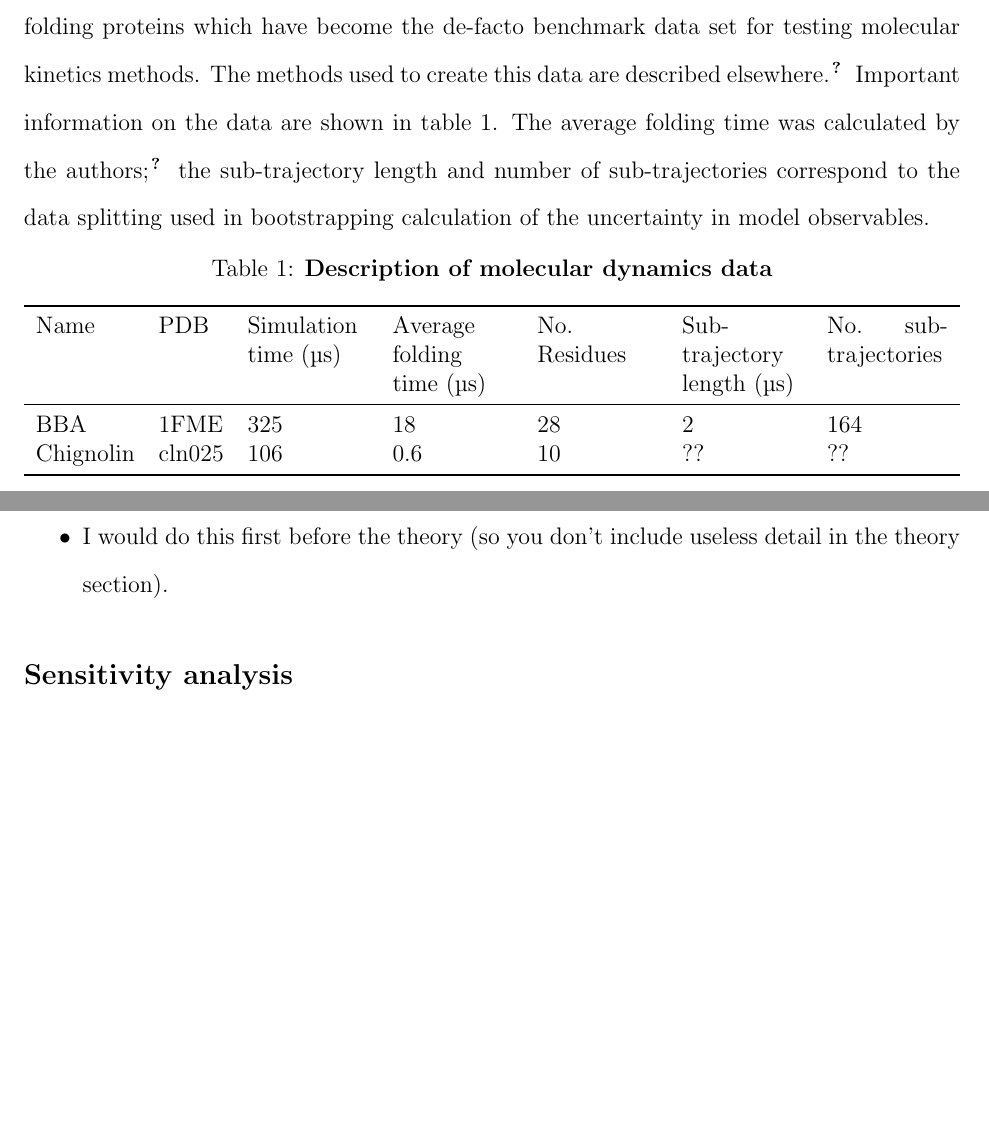
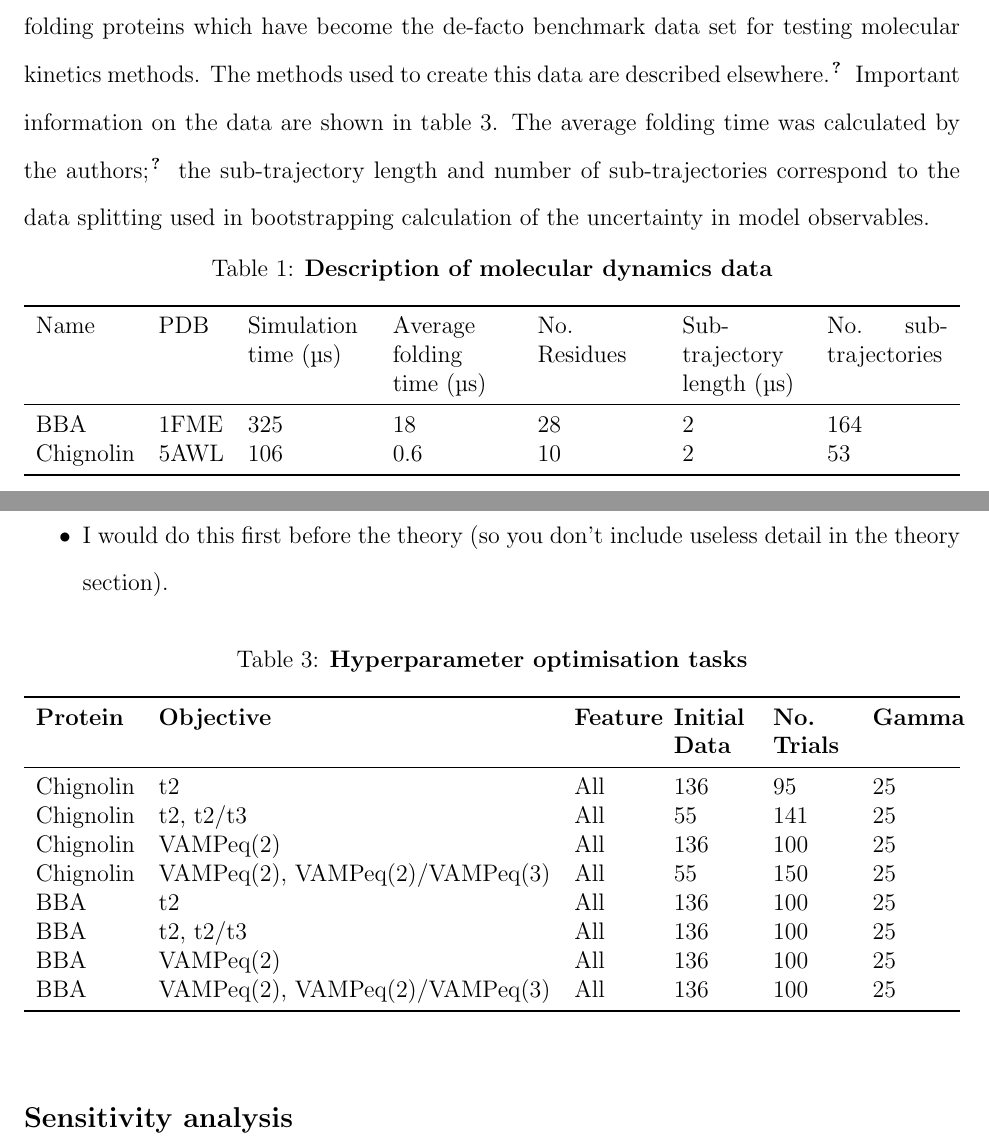
Before and after one commit to RobertArbon/MSM-Hyperparameter-Optimisation, a LaTeX paper (main.tex): two parts of pages 11 and 15 of 26, joined at a grey line, cut so that both start at the same text, the shorter picture padded with empty space. Compiled offline with pdfLaTeX.

Commit message:
latest from Ryan

```diff
--- a/main.tex
+++ b/main.tex
@@ -349,7 +349,7 @@ This work uses simulation data of the fast folding protein, BBA, one of the twel
     Name & PDB & Simulation time (\si{\micro\second}) & Average folding time (\si{\micro\second}) & No. Residues & Sub-trajectory length (\si{\micro\second}) & No. sub-trajectories \\
     \midrule
     BBA                 & 1FME      & \num{325}     & \num{18}  & 28 & \num{2} & 164 \\
-    Chignolin           & cln025    & \num{106}     & \num{0.6}  & 10 & ?? & ?? \\
+    Chignolin           & 5AWL    & \num{106}     & \num{0.6}  & 10 & 2 & 53 \\
     \bottomrule
     \end{tabularx}
     \label{tab:data_description}
@@ -438,6 +438,27 @@ The code used to create the hyperparameter trial data set, $\mathcal{D}$ can be
     \item I would do this first before the theory (so you don't include useless detail in the theory section).
 \end{itemize}
 
+\begin{table}
+    \caption{\textbf{Hyperparameter optimisation tasks}}
+    \begin{tabularx}{\textwidth}{llXXXXX}
+    \toprule
+    \textbf{Protein} & \textbf{Objective} & \textbf{Feature} & \textbf{Initial Data} & \textbf{No. Trials} & \textbf{Gamma} \\
+
+    \midrule
+    Chignolin & t2        & All & 136 & 95 & 25 \\
+    Chignolin & t2, t2/t3 & All & 55 & 141 & 25 \\
+    Chignolin & VAMPeq(2) & All & 136 & 100 & 25 \\
+%%    Chignolin & VAMPeq(2), t2/t3 & All & 55 & 150 & 25 \\
+    Chignolin & VAMPeq(2), VAMPeq(2)/VAMPeq(3) & All & 55 & 150 & 25 \\
+
+    BBA & t2        & All & 136 & 100 & 25 \\
+    BBA & t2, t2/t3 & All & 136 & 100 & 25 \\
+    BBA & VAMPeq(2) & All & 136 & 100 & 25 \\
+    BBA & VAMPeq(2), VAMPeq(2)/VAMPeq(3) & All & 136 & 100 & 25 \\
+    \bottomrule
+    \end{tabularx}
+    \label{tab:data_description}
+\end{table}
 
 \subsection{Sensitivity analysis}
 
```
Also changed, not shown: SI.tex (+5 -1 lines), SI_figures/BBA_227_SI-1.png (added).
